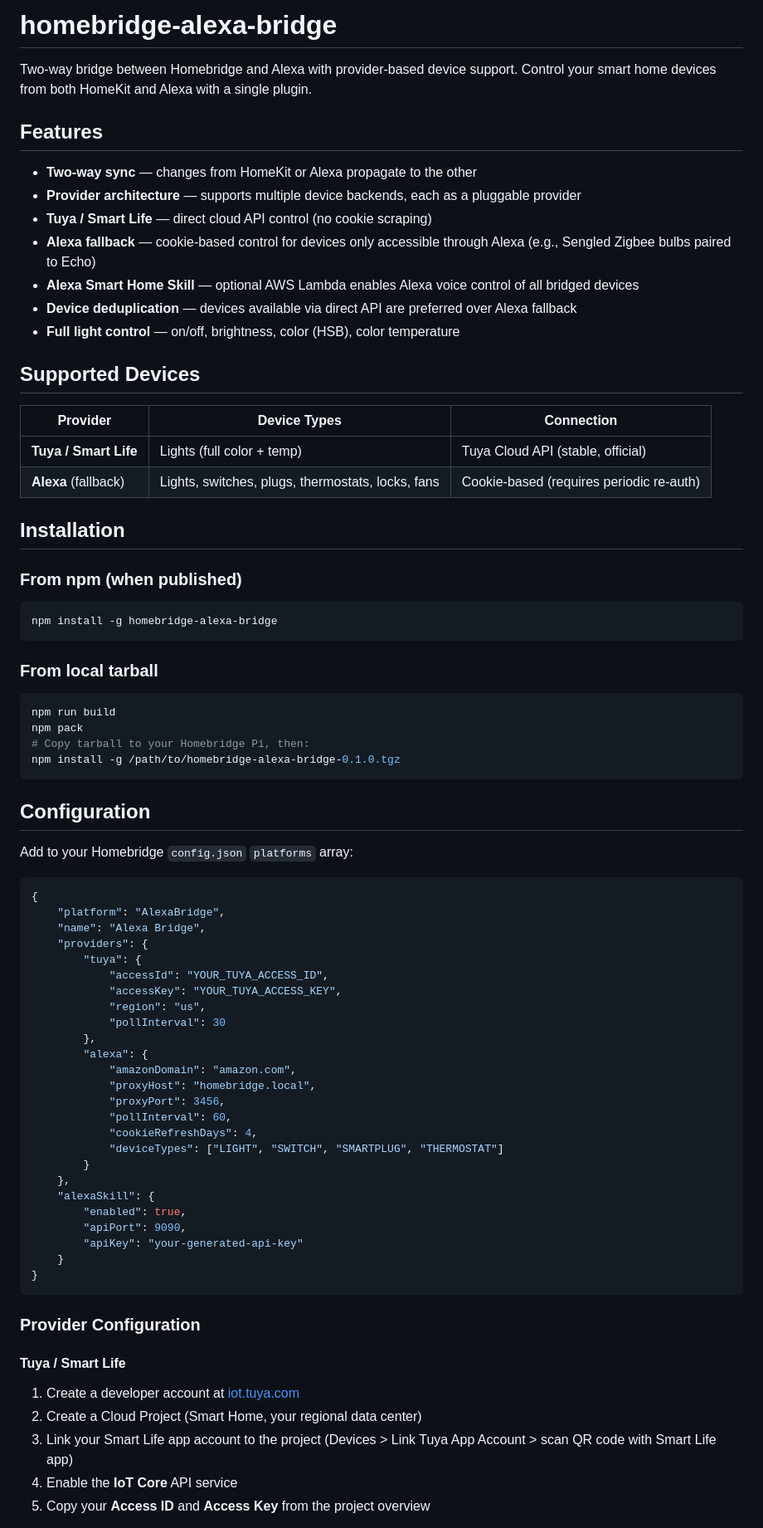
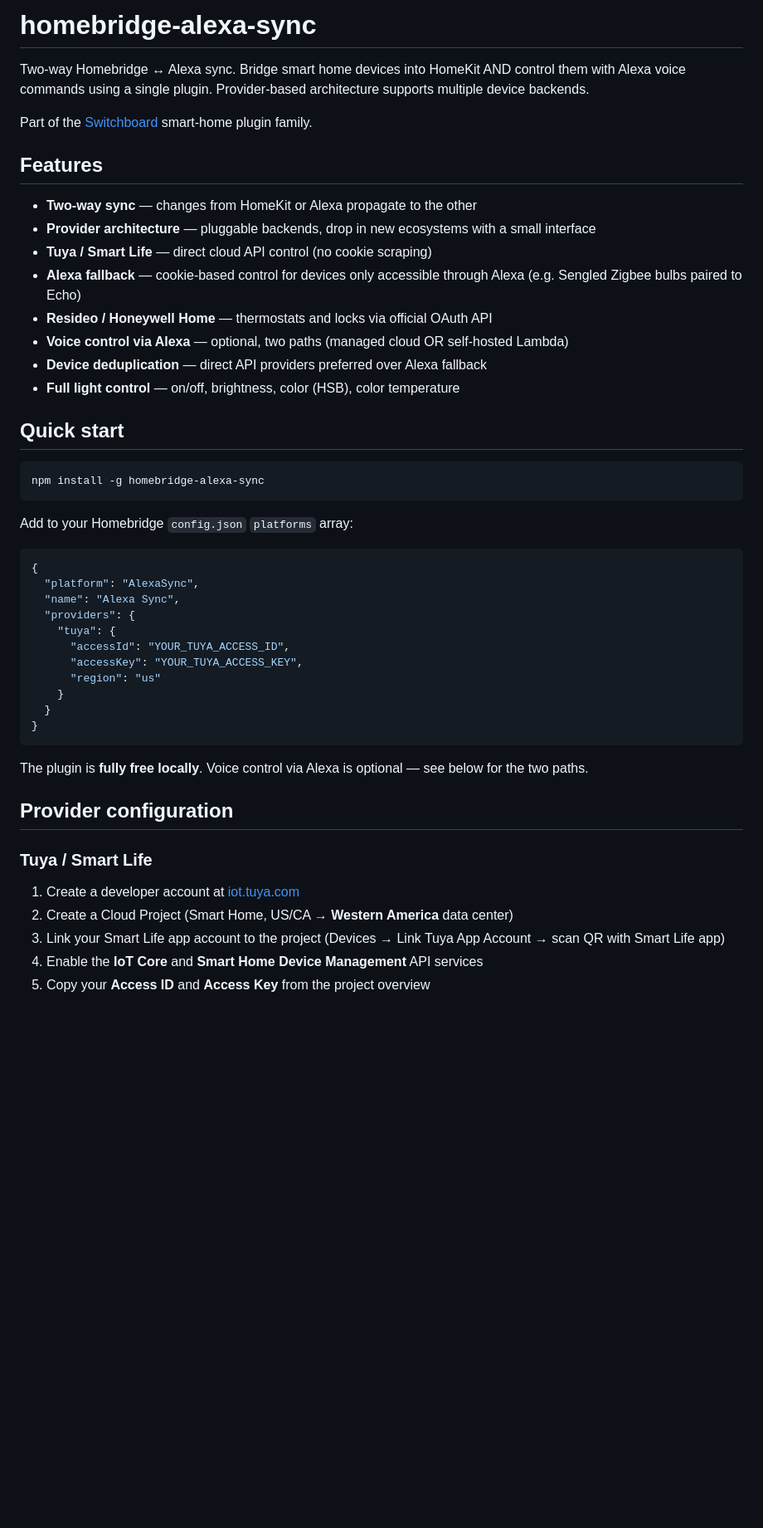
Before and after one commit to johnccarroll/homebridge-alexa-sync, a Markdown page: README.md, the part around one of its changes. Shown at 83% size. GitHub-like rendering; blank space fills up the shorter version.

````diff
--- a/README.md
+++ b/README.md
@@ -1,80 +1,51 @@
-# homebridge-alexa-bridge
+# homebridge-alexa-sync
 
-Two-way bridge between Homebridge and Alexa with provider-based device support. Control your smart home devices from both HomeKit and Alexa with a single plugin.
+Two-way Homebridge ↔ Alexa sync. Bridge smart home devices into HomeKit AND control them with Alexa voice commands using a single plugin. Provider-based architecture supports multiple device backends.
+
+Part of the [Switchboard](https://cloud.johncarroll.dev/switchboard) smart-home plugin family.
 
 ## Features
 
 - **Two-way sync** — changes from HomeKit or Alexa propagate to the other
-- **Provider architecture** — supports multiple device backends, each as a pluggable provider
+- **Provider architecture** — pluggable backends, drop in new ecosystems with a small interface
 - **Tuya / Smart Life** — direct cloud API control (no cookie scraping)
-- **Alexa fallback** — cookie-based control for devices only accessible through Alexa (e.g., Sengled Zigbee bulbs paired to Echo)
-- **Alexa Smart Home Skill** — optional AWS Lambda enables Alexa voice control of all bridged devices
-- **Device deduplication** — devices available via direct API are preferred over Alexa fallback
+- **Alexa fallback** — cookie-based control for devices only accessible through Alexa (e.g. Sengled Zigbee bulbs paired to Echo)
+- **Resideo / Honeywell Home** — thermostats and locks via official OAuth API
+- **Voice control via Alexa** — optional, two paths (managed cloud OR self-hosted Lambda)
+- **Device deduplication** — direct API providers preferred over Alexa fallback
 - **Full light control** — on/off, brightness, color (HSB), color temperature
 
-## Supported Devices
-
-| Provider | Device Types | Connection |
-|----------|-------------|------------|
-| **Tuya / Smart Life** | Lights (full color + temp) | Tuya Cloud API (stable, official) |
-| **Alexa** (fallback) | Lights, switches, plugs, thermostats, locks, fans | Cookie-based (requires periodic re-auth) |
-
-## Installation
-
-### From npm (when published)
+## Quick start
 
 ```bash
-npm install -g homebridge-alexa-bridge
+npm install -g homebridge-alexa-sync
 ```
-
-### From local tarball
-
-```bash
-npm run build
-npm pack
-# Copy tarball to your Homebridge Pi, then:
-npm install -g /path/to/homebridge-alexa-bridge-0.1.0.tgz
-```
-
-## Configuration
 
 Add to your Homebridge `config.json` `platforms` array:
 
 ```json
 {
-    "platform": "AlexaBridge",
-    "name": "Alexa Bridge",
-    "providers": {
-        "tuya": {
-            "accessId": "YOUR_TUYA_ACCESS_ID",
-            "accessKey": "YOUR_TUYA_ACCESS_KEY",
-            "region": "us",
-            "pollInterval": 30
-        },
-        "alexa": {
-            "amazonDomain": "amazon.com",
-            "proxyHost": "homebridge.local",
-            "proxyPort": 3456,
-            "pollInterval": 60,
-            "cookieRefreshDays": 4,
-            "deviceTypes": ["LIGHT", "SWITCH", "SMARTPLUG", "THERMOSTAT"]
-        }
-    },
-    "alexaSkill": {
-        "enabled": true,
-        "apiPort": 9090,
-        "apiKey": "your-generated-api-key"
+  "platform": "AlexaSync",
+  "name": "Alexa Sync",
+  "providers": {
+    "tuya": {
+      "accessId": "YOUR_TUYA_ACCESS_ID",
+      "accessKey": "YOUR_TUYA_ACCESS_KEY",
+      "region": "us"
     }
+  }
 }
 ```
 
-### Provider Configuration
+The plugin is **fully free locally**. Voice control via Alexa is optional — see below for the two paths.
 
-#### Tuya / Smart Life
+## Provider configuration
+
+### Tuya / Smart Life
 
 1. Create a developer account at [iot.tuya.com](https://iot.tuya.com)
-2. Create a Cloud Project (Smart Home, your regional data center)
-3. Link your Smart Life app account to the project (Devices > Link Tuya App Account > scan QR code with Smart Life app)
-4. Enable the **IoT Core** API service
+2. Create a Cloud Project (Smart Home, US/CA → **Western America** data center)
+3. Link your Smart Life app account to the project (Devices → Link Tuya App Account → scan QR with Smart Life app)
+4. Enable the **IoT Core** and **Smart Home Device Management** API services
 5. Copy your **Access ID** and **Access Key** from the project overview
 
````
Also changed, not shown: other parts of README.md (+49 -49 lines).
